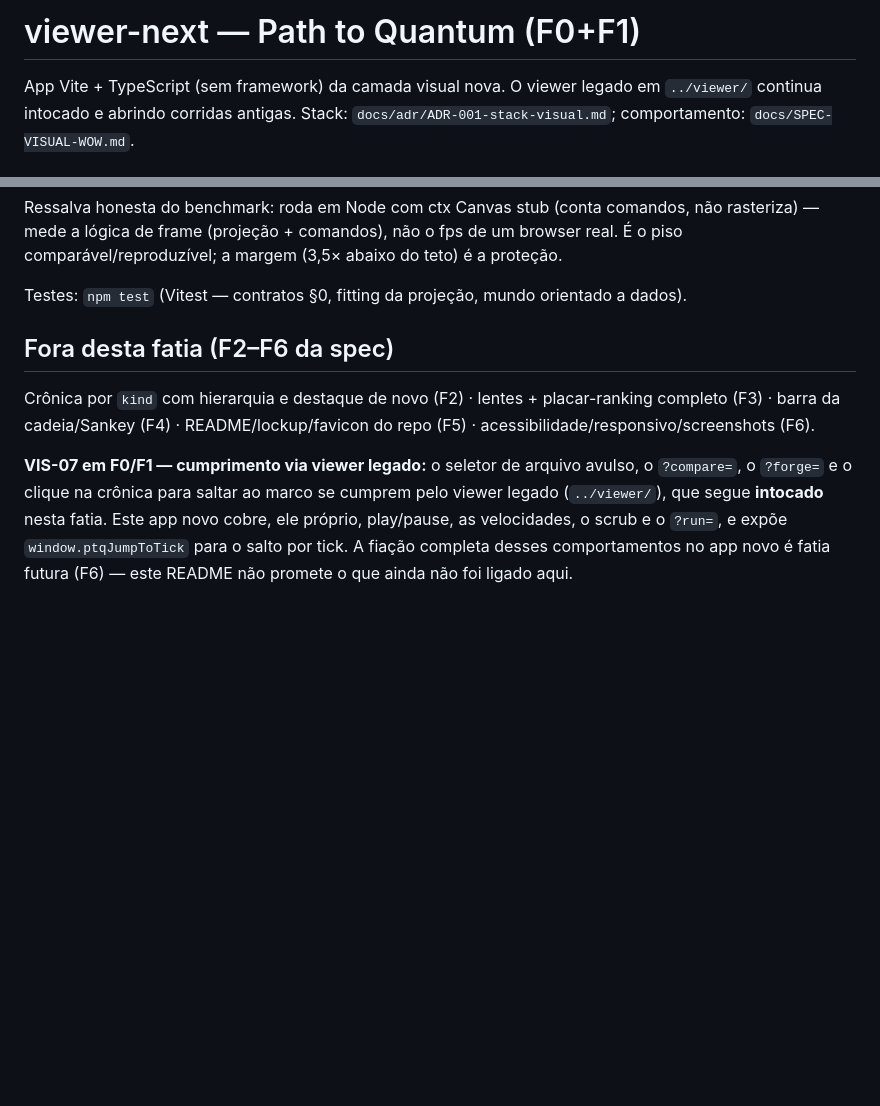
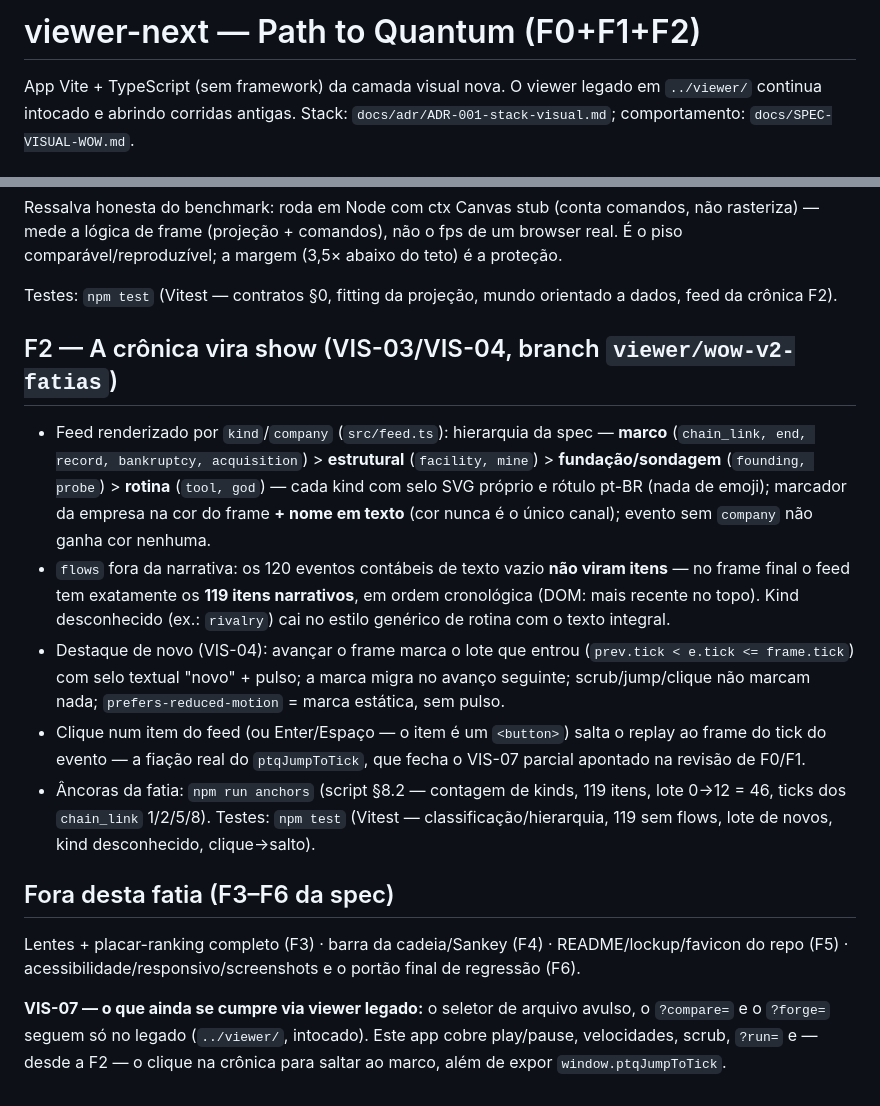
Before and after one commit to santleme/pathtoquantum, a Markdown page: viewer-next/README.md, 2 parts joined by grey strips. GitHub-like rendering; blank space fills up the shorter version.

Commit message:
docs(viewer-next): README da fatia F2 (cronica por kind, flows fora, novos, clique-salto) e VIS-07 atualizado

```diff
--- a/viewer-next/README.md
+++ b/viewer-next/README.md
@@ -1,4 +1,4 @@
-# viewer-next — Path to Quantum (F0+F1)
+# viewer-next — Path to Quantum (F0+F1+F2)
 
 App Vite + TypeScript (sem framework) da camada visual nova. O viewer legado em
 `../viewer/` continua intocado e abrindo corridas antigas. Stack: `docs/adr/ADR-001-stack-visual.md`;
@@ -43,17 +43,39 @@ Ressalva honesta do benchmark: roda em Node com ctx Canvas stub (conta comandos,
 rasteriza) — mede a lógica de frame (projeção + comandos), não o fps de um browser real.
 É o piso comparável/reproduzível; a margem (3,5× abaixo do teto) é a proteção.
 
-Testes: `npm test` (Vitest — contratos §0, fitting da projeção, mundo orientado a dados).
+Testes: `npm test` (Vitest — contratos §0, fitting da projeção, mundo orientado a dados, feed da crônica F2).
 
-## Fora desta fatia (F2–F6 da spec)
+## F2 — A crônica vira show (VIS-03/VIS-04, branch `viewer/wow-v2-fatias`)
 
-Crônica por `kind` com hierarquia e destaque de novo (F2) · lentes + placar-ranking
-completo (F3) · barra da cadeia/Sankey (F4) · README/lockup/favicon do repo (F5) ·
-acessibilidade/responsivo/screenshots (F6).
+- Feed renderizado por `kind`/`company` (`src/feed.ts`): hierarquia da spec —
+  **marco** (`chain_link, end, record, bankruptcy, acquisition`) > **estrutural**
+  (`facility, mine`) > **fundação/sondagem** (`founding, probe`) > **rotina**
+  (`tool, god`) — cada kind com selo SVG próprio e rótulo pt-BR (nada de emoji);
+  marcador da empresa na cor do frame **+ nome em texto** (cor nunca é o único
+  canal); evento sem `company` não ganha cor nenhuma.
+- `flows` fora da narrativa: os 120 eventos contábeis de texto vazio **não viram
+  itens** — no frame final o feed tem exatamente os **119 itens narrativos**, em
+  ordem cronológica (DOM: mais recente no topo). Kind desconhecido (ex.:
+  `rivalry`) cai no estilo genérico de rotina com o texto integral.
+- Destaque de novo (VIS-04): avançar o frame marca o lote que entrou
+  (`prev.tick < e.tick <= frame.tick`) com selo textual "novo" + pulso; a marca
+  migra no avanço seguinte; scrub/jump/clique não marcam nada;
+  `prefers-reduced-motion` = marca estática, sem pulso.
+- Clique num item do feed (ou Enter/Espaço — o item é um `<button>`) salta o
+  replay ao frame do tick do evento — a fiação real do `ptqJumpToTick`, que
+  fecha o VIS-07 parcial apontado na revisão de F0/F1.
+- Âncoras da fatia: `npm run anchors` (script §8.2 — contagem de kinds, 119
+  itens, lote 0→12 = 46, ticks dos `chain_link` 1/2/5/8). Testes: `npm test`
+  (Vitest — classificação/hierarquia, 119 sem flows, lote de novos, kind
+  desconhecido, clique→salto).
 
-**VIS-07 em F0/F1 — cumprimento via viewer legado:** o seletor de arquivo avulso, o
-`?compare=`, o `?forge=` e o clique na crônica para saltar ao marco se cumprem pelo
-viewer legado (`../viewer/`), que segue **intocado** nesta fatia. Este app novo cobre,
-ele próprio, play/pause, as velocidades, o scrub e o `?run=`, e expõe
-`window.ptqJumpToTick` para o salto por tick. A fiação completa desses comportamentos
-no app novo é fatia futura (F6) — este README não promete o que ainda não foi ligado aqui.
+## Fora desta fatia (F3–F6 da spec)
+
+Lentes + placar-ranking completo (F3) · barra da cadeia/Sankey (F4) ·
+README/lockup/favicon do repo (F5) · acessibilidade/responsivo/screenshots e o
+portão final de regressão (F6).
+
+**VIS-07 — o que ainda se cumpre via viewer legado:** o seletor de arquivo
+avulso, o `?compare=` e o `?forge=` seguem só no legado (`../viewer/`, intocado).
+Este app cobre play/pause, velocidades, scrub, `?run=` e — desde a F2 — o clique
+na crônica para saltar ao marco, além de expor `window.ptqJumpToTick`.
```
